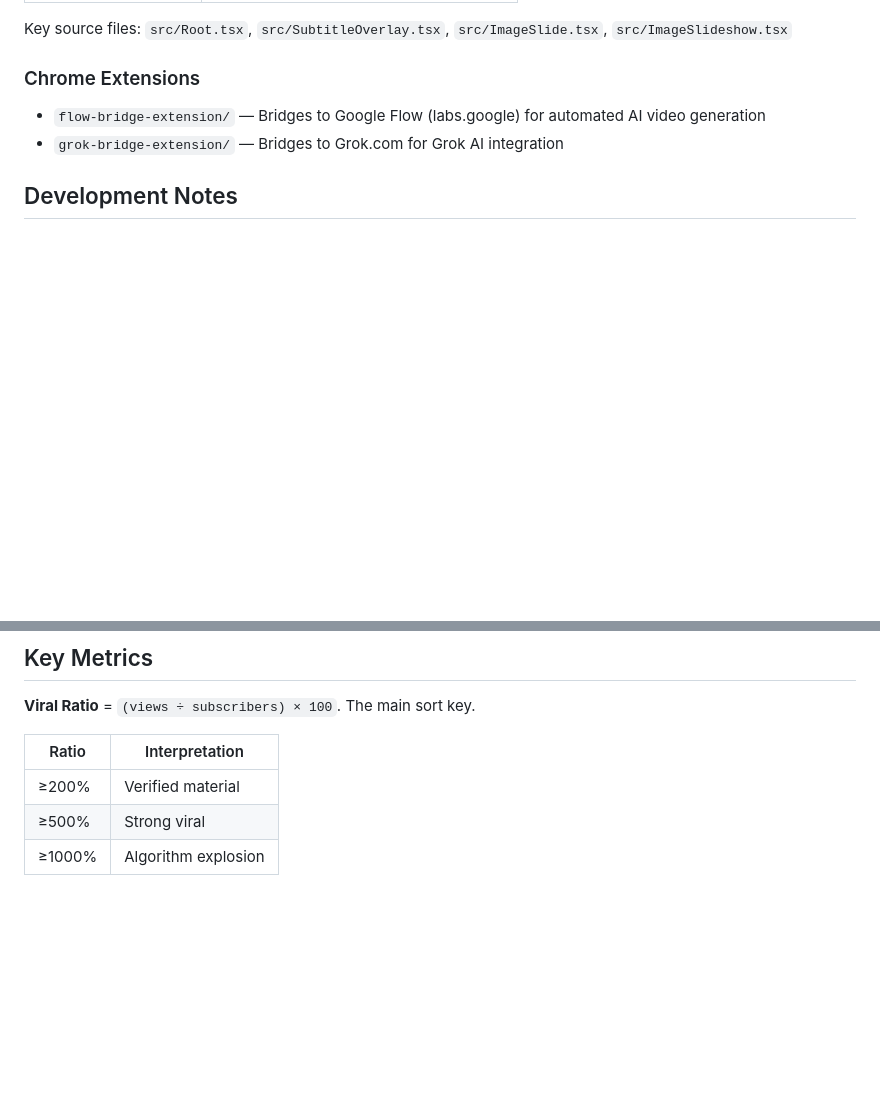
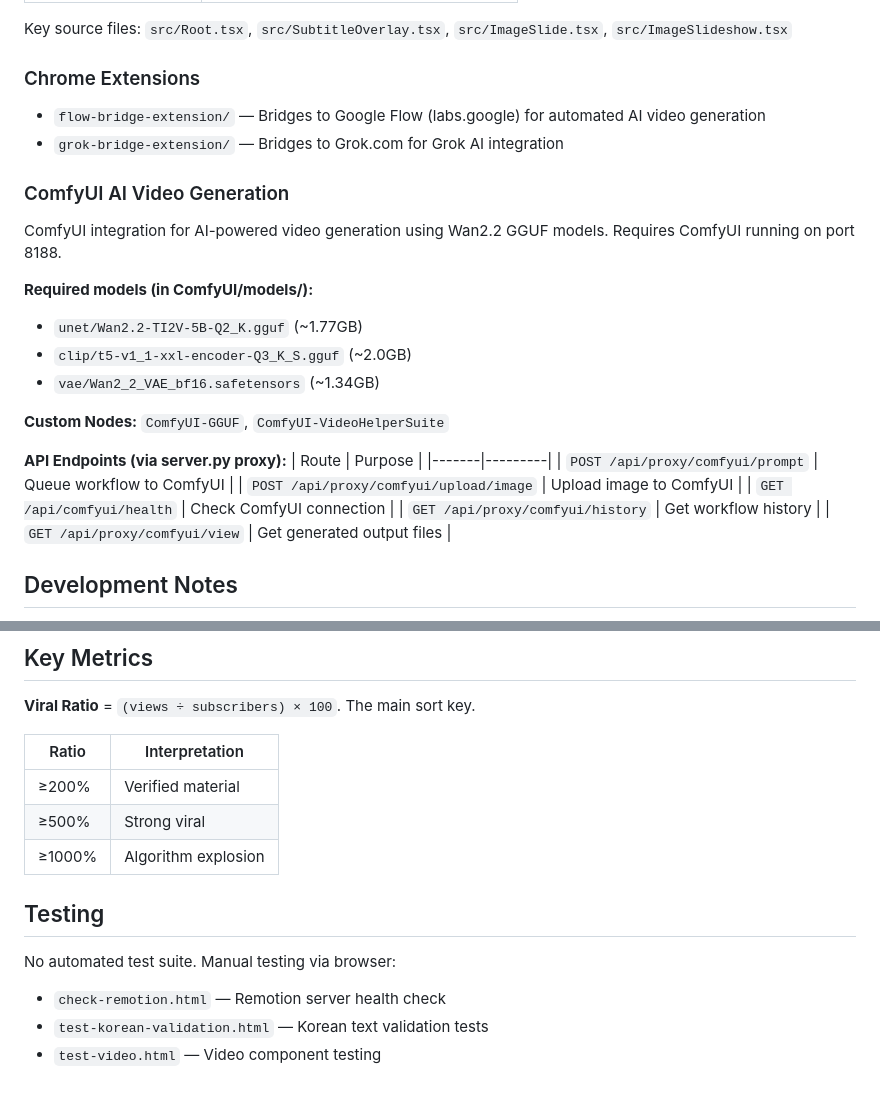
Before and after one commit to david1005910/Youtube_matl_search_Mac1KHS, a Markdown page: CLAUDE.md, 2 parts joined by grey strips. GitHub-like rendering; blank space fills up the shorter version.

Commit message:
Update CLAUDE.md: simplify ComfyUI docs and add testing section
Remove machine-specific paths, consolidate custom nodes list, and
document the three HTML test files available for manual testing.

Co-Authored-By: Claude Opus 4.5 <noreply@anthropic.com>

```diff
--- a/CLAUDE.md
+++ b/CLAUDE.md
@@ -114,6 +114,26 @@ Key source files: `src/Root.tsx`, `src/SubtitleOverlay.tsx`, `src/ImageSlide.tsx
 - `flow-bridge-extension/` — Bridges to Google Flow (labs.google) for automated AI video generation
 - `grok-bridge-extension/` — Bridges to Grok.com for Grok AI integration
 
+### ComfyUI AI Video Generation
+
+ComfyUI integration for AI-powered video generation using Wan2.2 GGUF models. Requires ComfyUI running on port 8188.
+
+**Required models (in ComfyUI/models/):**
+- `unet/Wan2.2-TI2V-5B-Q2_K.gguf` (~1.77GB)
+- `clip/t5-v1_1-xxl-encoder-Q3_K_S.gguf` (~2.0GB)
+- `vae/Wan2_2_VAE_bf16.safetensors` (~1.34GB)
+
+**Custom Nodes:** `ComfyUI-GGUF`, `ComfyUI-VideoHelperSuite`
+
+**API Endpoints (via server.py proxy):**
+| Route | Purpose |
+|-------|---------|
+| `POST /api/proxy/comfyui/prompt` | Queue workflow to ComfyUI |
+| `POST /api/proxy/comfyui/upload/image` | Upload image to ComfyUI |
+| `GET /api/comfyui/health` | Check ComfyUI connection |
+| `GET /api/proxy/comfyui/history` | Get workflow history |
+| `GET /api/proxy/comfyui/view` | Get generated output files |
+
 ## Development Notes
 
 - **No build system**: Frontend uses CDN-based Tailwind CSS; just edit and refresh
@@ -148,3 +168,10 @@ YouTube Data API v3: 10,000 units/day free. One full search costs ~200–300 uni
 | ≥200% | Verified material |
 | ≥500% | Strong viral |
 | ≥1000% | Algorithm explosion |
+
+## Testing
+
+No automated test suite. Manual testing via browser:
+- `check-remotion.html` — Remotion server health check
+- `test-korean-validation.html` — Korean text validation tests
+- `test-video.html` — Video component testing
```
